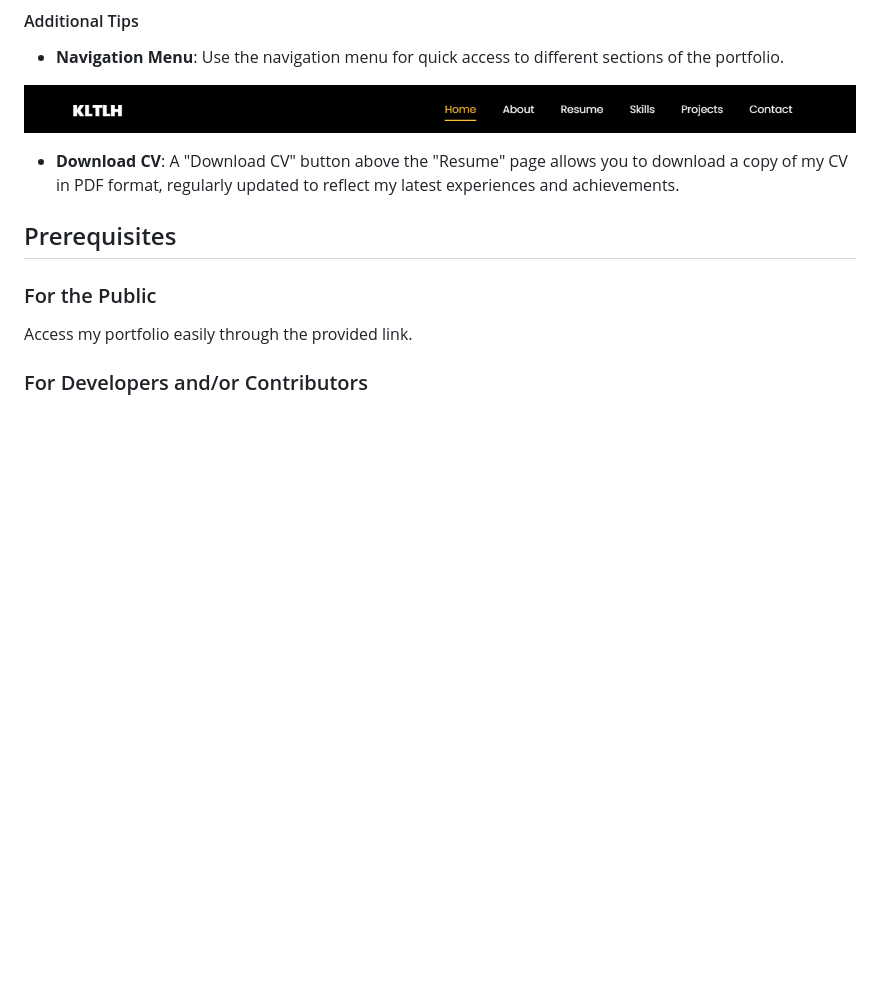
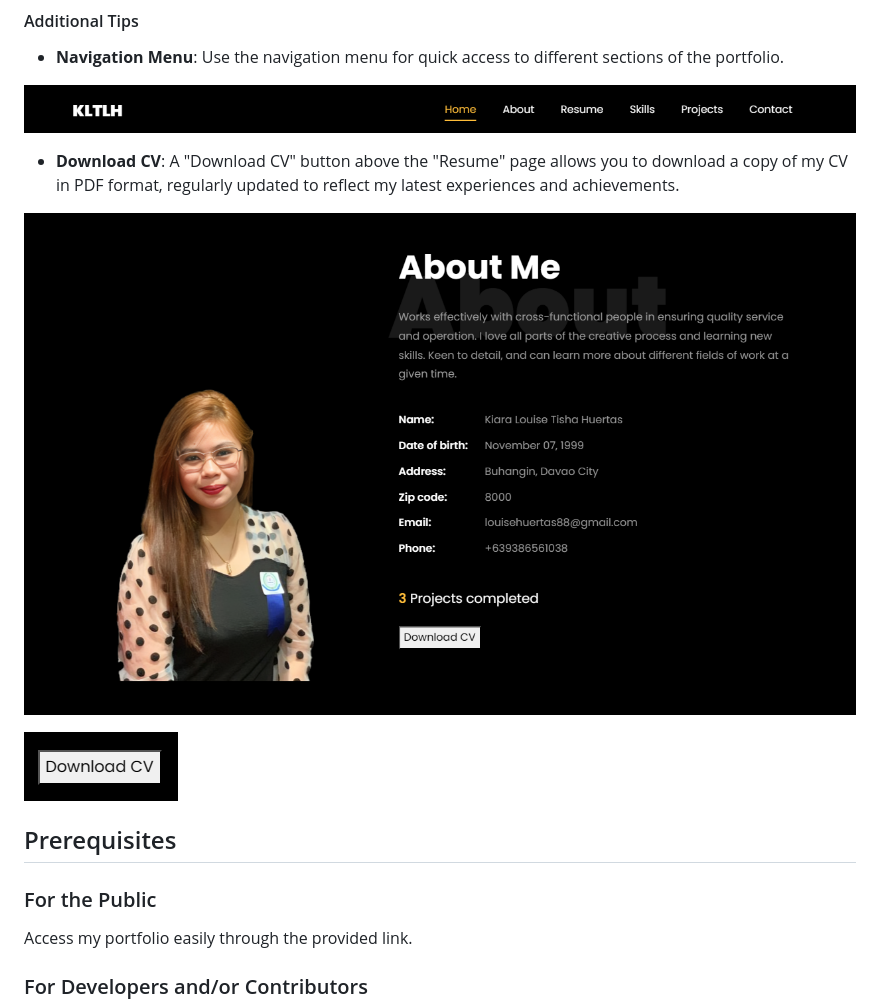
Before and after one commit to louieeim/louieeim.github.io, a Markdown page: README.md, the part around the change. GitHub-like rendering; blank space fills up the shorter version.

```diff
--- a/README.md
+++ b/README.md
@@ -31,6 +31,10 @@ Navigating through Kiara's professional portfolio is straightforward and intuiti
   ![Kiara's Portfolio](./images/navbar.png "navbar")
 
 *   **Download CV**: A "Download CV" button above the "Resume" page allows you to download a copy of my CV in PDF format, regularly updated to reflect my latest experiences and achievements.
+
+  ![Kiara's Portfolio](./images/download1.png "navbar")
+
+  ![Kiara's Portfolio](./images/download.png "navbar")
 
 Prerequisites
 -------------
```
